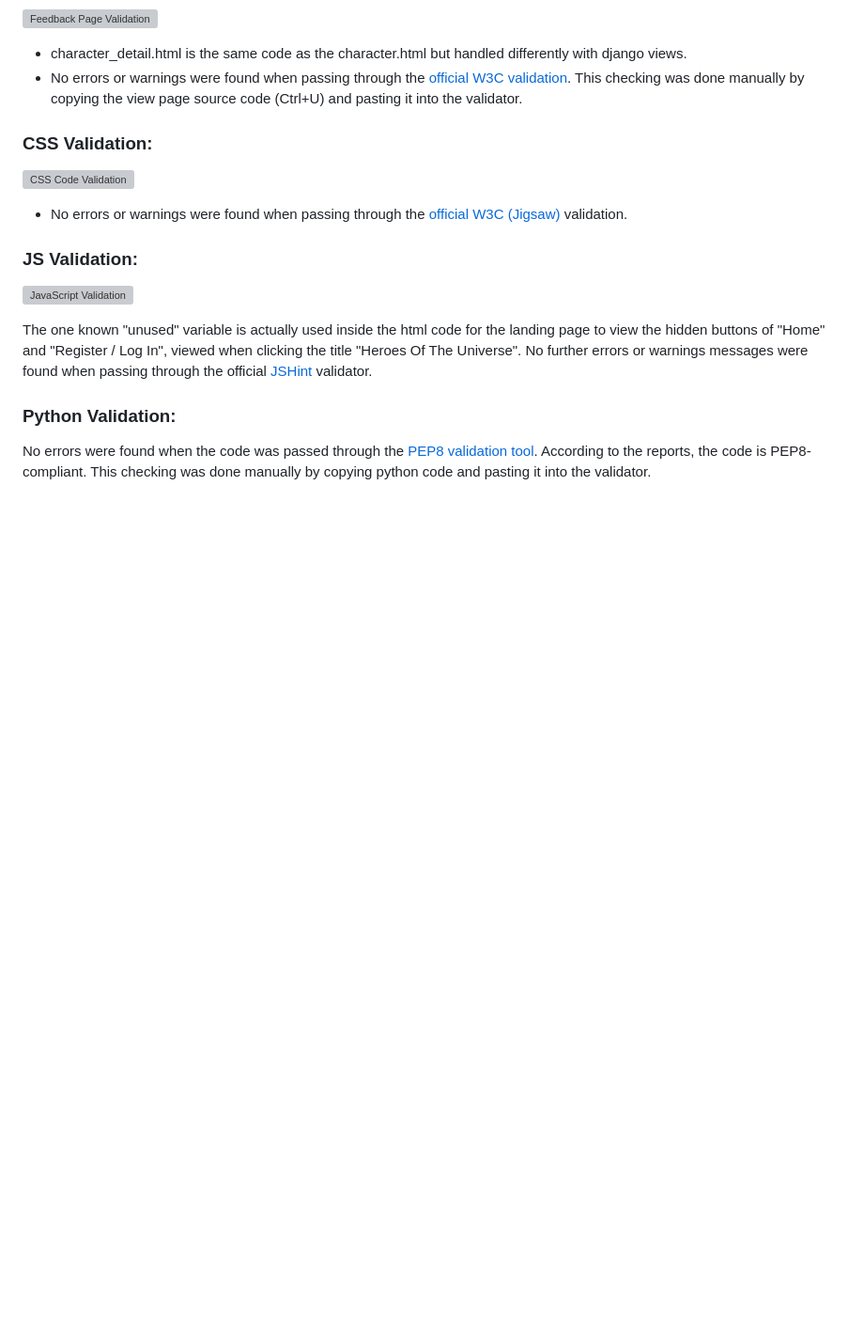
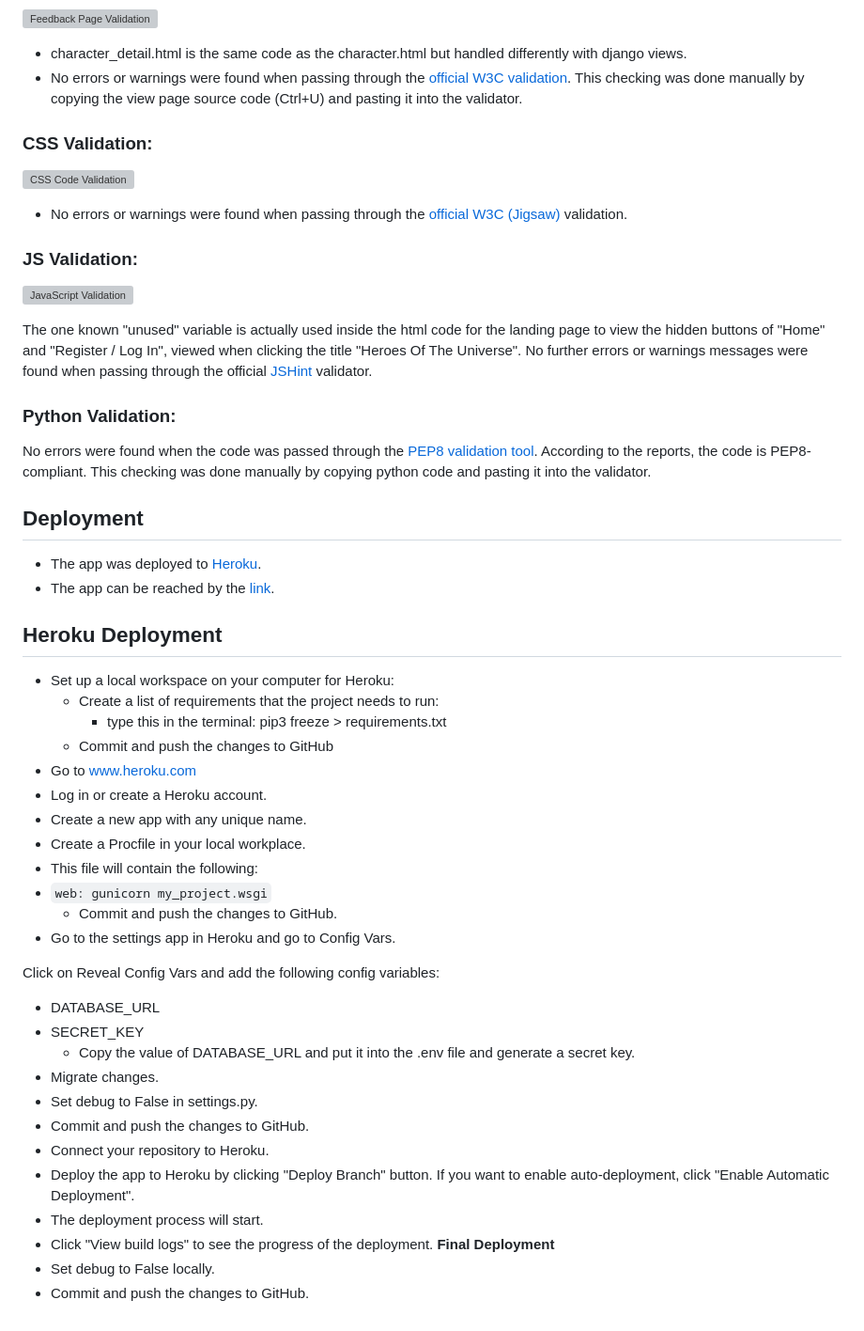
Before and after one commit to BiagiarelliAdriano/HeroesOfTheUniverse, a Markdown page: README.md, the part around the change. Shown at 94% size. Drawn GitHub-style; blank space fills up the shorter version; grey boxes are pictures that could not be loaded.

Commit message:
Add Deployment process section

```diff
--- a/README.md
+++ b/README.md
@@ -466,3 +466,35 @@ The one known "unused" variable is actually used inside the html code for the la
 
 ### Python Validation:
 No errors were found when the code was passed through the [PEP8 validation tool](https://pep8ci.herokuapp.com/#). According to the reports, the code is PEP8-compliant. This checking was done manually by copying python code and pasting it into the validator.
+
+## Deployment
+- The app was deployed to [Heroku](https://www.heroku.com/).
+- The app can be reached by the [link](https://heroes-of-the-universe-d056e159be1f.herokuapp.com/).
+## Heroku Deployment
+- Set up a local workspace on your computer for Heroku:
+	- Create a list of requirements that the project needs to run:
+		- type this in the terminal: pip3 freeze > requirements.txt
+	- Commit and push the changes to GitHub
+- Go to www.heroku.com
+- Log in or create a Heroku account.
+- Create a new app with any unique name.
+- Create a Procfile in your local workplace.
+- This file will contain the following:
+- `web: gunicorn my_project.wsgi`
+	- Commit and push the changes to GitHub.
+- Go to the settings app in Heroku and go to Config Vars.
+
+Click on Reveal Config Vars and add the following config variables:
+- DATABASE_URL
+- SECRET_KEY
+	- Copy the value of DATABASE_URL and put it into the .env file and generate a secret key.
+- Migrate changes.
+- Set debug to False in settings.py.
+- Commit and push the changes to GitHub.
+- Connect your repository to Heroku.
+- Deploy the app to Heroku by clicking "Deploy Branch" button. If you want to enable auto-deployment, click "Enable Automatic Deployment".
+- The deployment process will start.
+- Click "View build logs" to see the progress of the deployment.
+**Final Deployment**
+- Set debug to False locally.
+- Commit and push the changes to GitHub.
```
